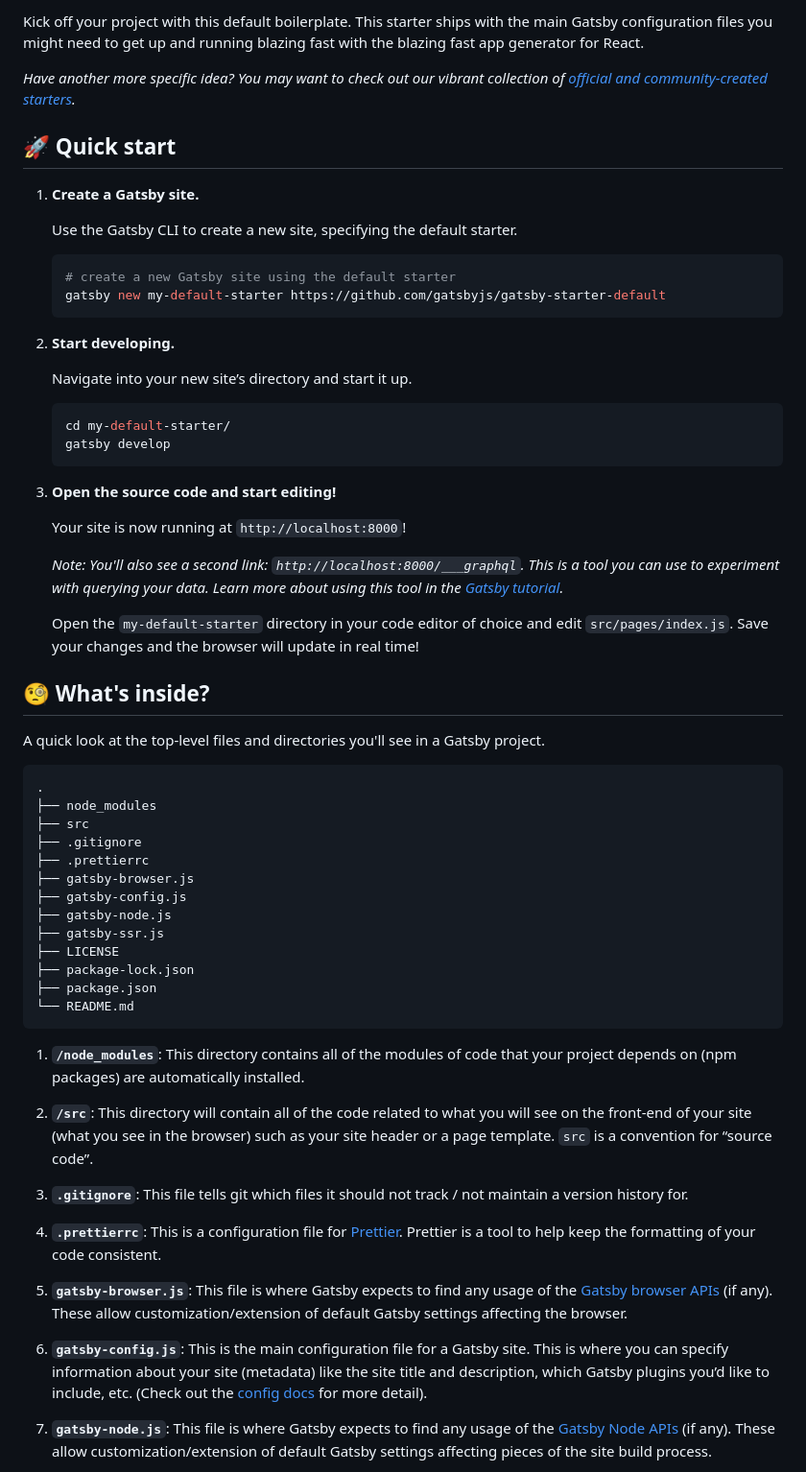
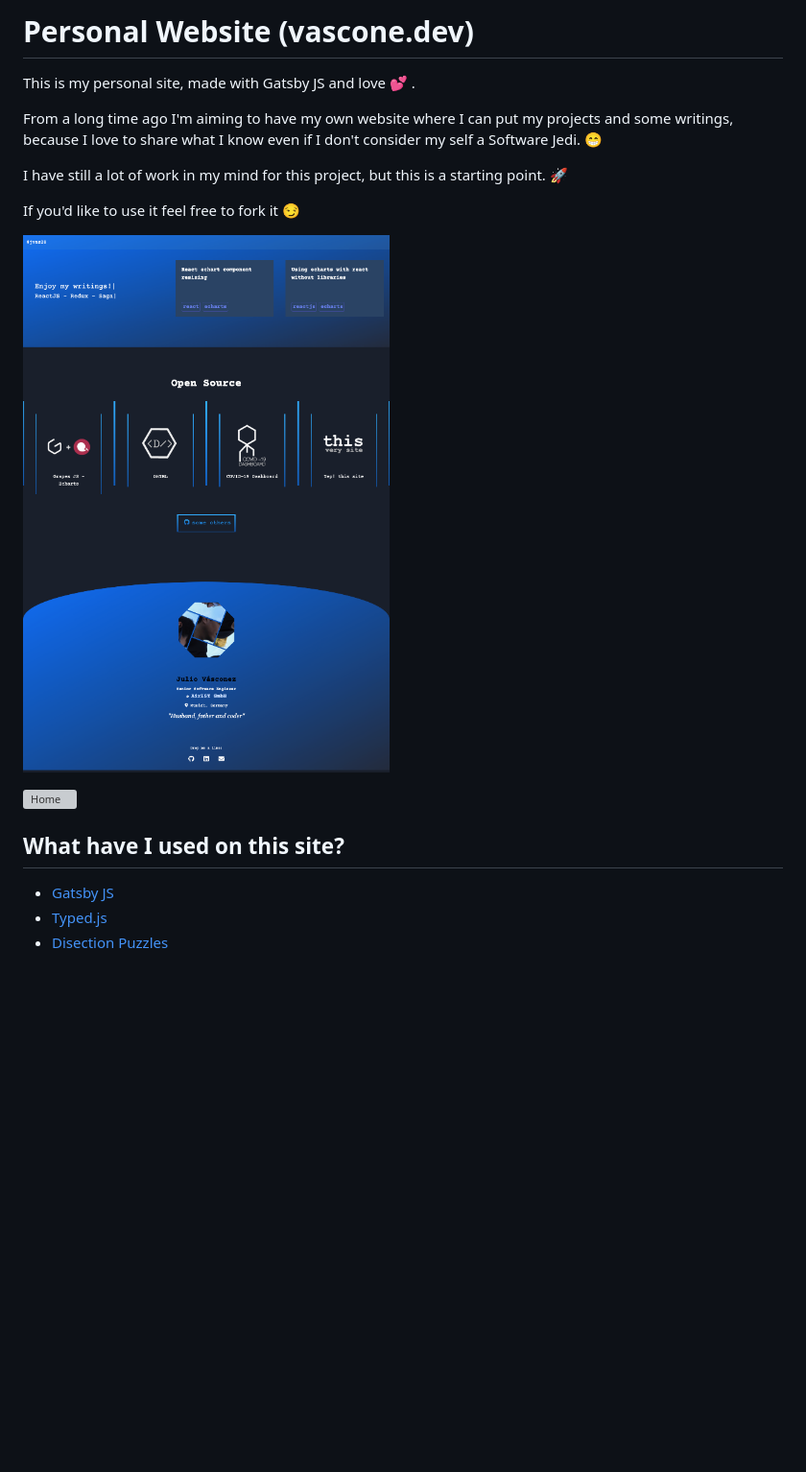
Before and after one commit to jvas28/vasconez.dev, a Markdown page: README.md, the part around the change printed below. Shown: that part at 96% size. Rendered like a GitHub page; pictures changed too: screenshots/front.png (added); blank space fills up the shorter version; grey boxes are pictures that could not be loaded.

````diff
--- a/README.md
+++ b/README.md
@@ -10,65 +1,19 @@
 
-Kick off your project with this default boilerplate. This starter ships with the main Gatsby configuration files you might need to get up and running blazing fast with the blazing fast app generator for React.
+# Personal Website (vascone.dev)
+This is my personal site, made with Gatsby JS and love :two_hearts:	.
 
-_Have another more specific idea? You may want to check out our vibrant collection of [official and community-created starters](https://www.gatsbyjs.org/docs/gatsby-starters/)._
+From a long time ago I'm aiming to have my own website where I can put my projects and some writings, because I love to share what I know even if I don't consider my self a Software Jedi. :grin:
 
-## 🚀 Quick start
+I have still a lot of work in my mind for this project, but this is a starting point. :rocket:
 
-1.  **Create a Gatsby site.**
+If you'd like to use it feel free to fork it :smirk:
 
-    Use the Gatsby CLI to create a new site, specifying the default starter.
+![Home](screenshots/front.png)
 
-    ```shell
-    # create a new Gatsby site using the default starter
-    gatsby new my-default-starter https://github.com/gatsbyjs/gatsby-starter-default
-    ```
+![Home](screenshots/post.png)
 
-1.  **Start developing.**
+## What have I used on this site?
+- [Gatsby JS](https://github.com/gatsbyjs/gatsby)
+- [Typed.js](https://github.com/mattboldt/typed.js)
+- [Disection Puzzles](https://github.com/lmgonzalves/dissection-puzzles)
 
-    Navigate into your new site’s directory and start it up.
-
-    ```shell
-    cd my-default-starter/
-    gatsby develop
-    ```
-
-1.  **Open the source code and start editing!**
-
-    Your site is now running at `http://localhost:8000`!
-
-    _Note: You'll also see a second link: _`http://localhost:8000/___graphql`_. This is a tool you can use to experiment with querying your data. Learn more about using this tool in the [Gatsby tutorial](https://www.gatsbyjs.org/tutorial/part-five/#introducing-graphiql)._
-
-    Open the `my-default-starter` directory in your code editor of choice and edit `src/pages/index.js`. Save your changes and the browser will update in real time!
-
-## 🧐 What's inside?
-
-A quick look at the top-level files and directories you'll see in a Gatsby project.
-
-    .
-    ├── node_modules
-    ├── src
-    ├── .gitignore
-    ├── .prettierrc
-    ├── gatsby-browser.js
-    ├── gatsby-config.js
-    ├── gatsby-node.js
-    ├── gatsby-ssr.js
-    ├── LICENSE
-    ├── package-lock.json
-    ├── package.json
-    └── README.md
-
-1.  **`/node_modules`**: This directory contains all of the modules of code that your project depends on (npm packages) are automatically installed.
-
-2.  **`/src`**: This directory will contain all of the code related to what you will see on the front-end of your site (what you see in the browser) such as your site header or a page template. `src` is a convention for “source code”.
-
-3.  **`.gitignore`**: This file tells git which files it should not track / not maintain a version history for.
-
-4.  **`.prettierrc`**: This is a configuration file for [Prettier](https://prettier.io/). Prettier is a tool to help keep the formatting of your code consistent.
-
-5.  **`gatsby-browser.js`**: This file is where Gatsby expects to find any usage of the [Gatsby browser APIs](https://www.gatsbyjs.org/docs/browser-apis/) (if any). These allow customization/extension of default Gatsby settings affecting the browser.
-
-6.  **`gatsby-config.js`**: This is the main configuration file for a Gatsby site. This is where you can specify information about your site (metadata) like the site title and description, which Gatsby plugins you’d like to include, etc. (Check out the [config docs](https://www.gatsbyjs.org/docs/gatsby-config/) for more detail).
-
-7.  **`gatsby-node.js`**: This file is where Gatsby expects to find any usage of the [Gatsby Node APIs](https://www.gatsbyjs.org/docs/node-apis/) (if any). These allow customization/extension of default Gatsby settings affecting pieces of the site build process.
-
````
Also changed, not shown: other parts of README.md (+2 -32 lines).
